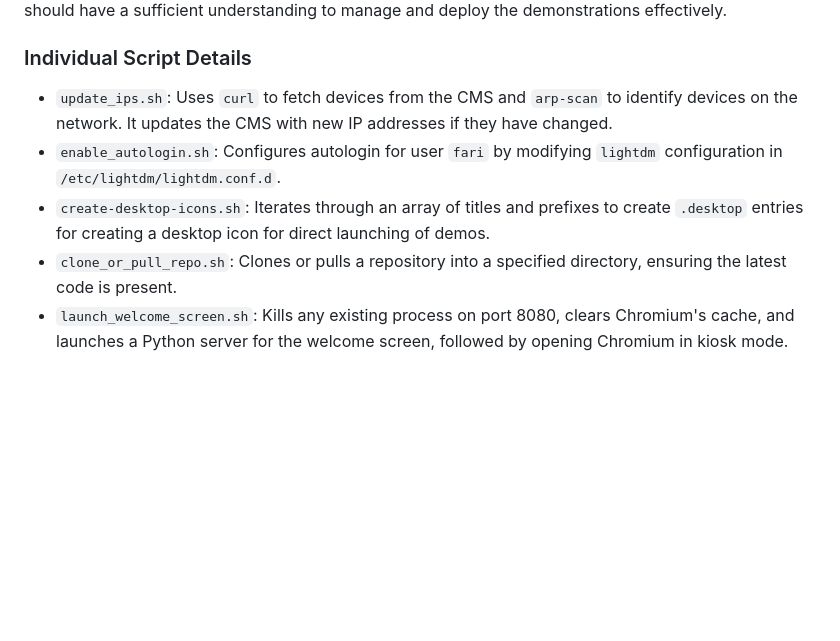
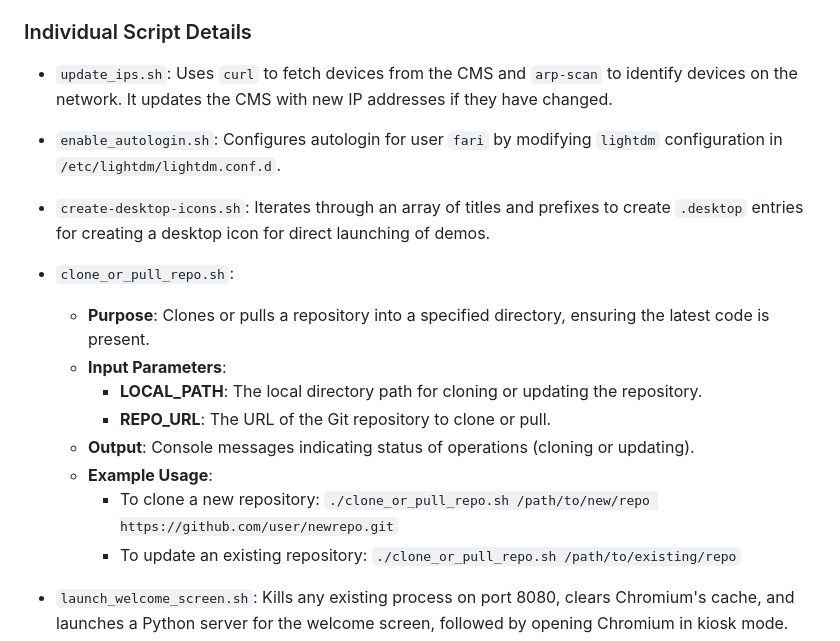
Before and after one commit to FARI-brussels/TE-Scripts, a Markdown page: README.md, the part around the change. GitHub-like rendering; blank space fills up the shorter version.

Commit message:
script clone or pull repo

```diff
--- a/README.md
+++ b/README.md
@@ -39,7 +39,17 @@ This codebase documentation provides an overarching view of the scripts used to
 - `update_ips.sh`: Uses `curl` to fetch devices from the CMS and `arp-scan` to identify devices on the network. It updates the CMS with new IP addresses if they have changed.
 - `enable_autologin.sh`: Configures autologin for user `fari` by modifying `lightdm` configuration in `/etc/lightdm/lightdm.conf.d`.
 - `create-desktop-icons.sh`: Iterates through an array of titles and prefixes to create `.desktop` entries for creating a desktop icon for direct launching of demos.
-- `clone_or_pull_repo.sh`: Clones or pulls a repository into a specified directory, ensuring the latest code is present.
+
+- `clone_or_pull_repo.sh`:
+  - **Purpose**: Clones or pulls a repository into a specified directory, ensuring the latest code is present.
+  - **Input Parameters**:
+    - **LOCAL_PATH**: The local directory path for cloning or updating the repository.
+    - **REPO_URL**: The URL of the Git repository to clone or pull.
+  - **Output**: Console messages indicating status of operations (cloning or updating).
+  - **Example Usage**:
+    - To clone a new repository: ``./clone_or_pull_repo.sh /path/to/new/repo https://github.com/user/newrepo.git``
+    - To update an existing repository: ``./clone_or_pull_repo.sh /path/to/existing/repo``
+
 - `launch_welcome_screen.sh`: Kills any existing process on port 8080, clears Chromium's cache, and launches a Python server for the welcome screen, followed by opening Chromium in kiosk mode.
 - `update_all_devices.sh`: Iteratively calls `ssh_to_device.sh` to run `command.sh` on each device registered in the CMS. This use this script : create or modify the `command.sh` and append the line that you want to execute on all devices. The run the `update_all_devices.sh` script.
 - `ssh_to_device.sh`: Attempts to establish an SSH connection to a device by name, fetching its IP from the CMS and re-running `update_ips.sh` if necessary.
```
